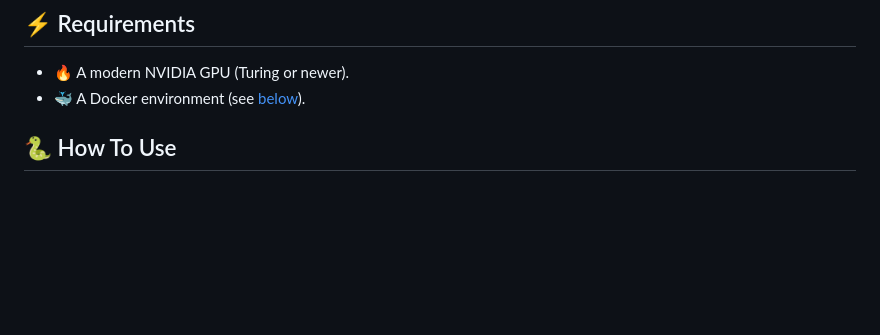
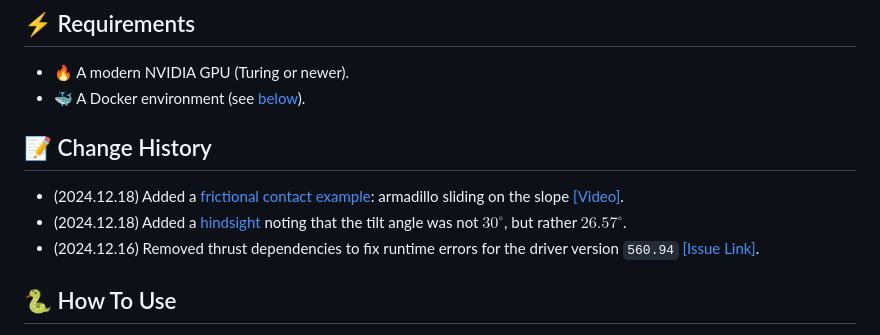
Before and after one commit to st-tech/ppf-contact-solver, a Markdown page: README.md, the part around the change. Drawn GitHub-style; blank space fills up the shorter version.

Commit message:
add frictional example and hindsight

```diff
--- a/README.md
+++ b/README.md
@@ -32,6 +32,12 @@ Published in [ACM Transactions on Graphics (TOG)](https://dl.acm.org/doi/abs/10.
 
 - 🔥 A modern NVIDIA GPU (Turing or newer).
 - 🐳 A Docker environment (see [below](#-getting-started)).
+
+## 📝 Change History
+
+- (2024.12.18) Added a [frictional contact example](./examples/friction.ipynb): armadillo sliding on the slope [[Video]](https://drive.google.com/file/d/12WGdfDTFIwCT0UFGEZzfmQreM6WSSHet/view?usp=sharing).
+- (2024.12.18) Added a [hindsight](./articles/hindsight.md) noting that the tilt angle was not $30^\circ$, but rather $26.57^\circ$.
+- (2024.12.16) Removed thrust dependencies to fix runtime errors for the driver version `560.94` [[Issue Link]](https://github.com/st-tech/ppf-contact-solver/issues/1).
 
 ## 🐍 How To Use
 Our frontend is accessible through a browser using our built-in JupyterLab interface (see this video [[Video]](https://drive.google.com/file/d/1n068Ai_hlfgapf2xkAutOHo3PkLpJXA4/view?usp=sharing)).
```
Also changed, not shown: articles/eigensys.md (+5 -4 lines), articles/hindsight.md (+22 -1 lines), asset/image/hindsight/tilt-eratta-text.png (added), asset/image/hindsight/tilt-friction.png (added), 4 other files.
